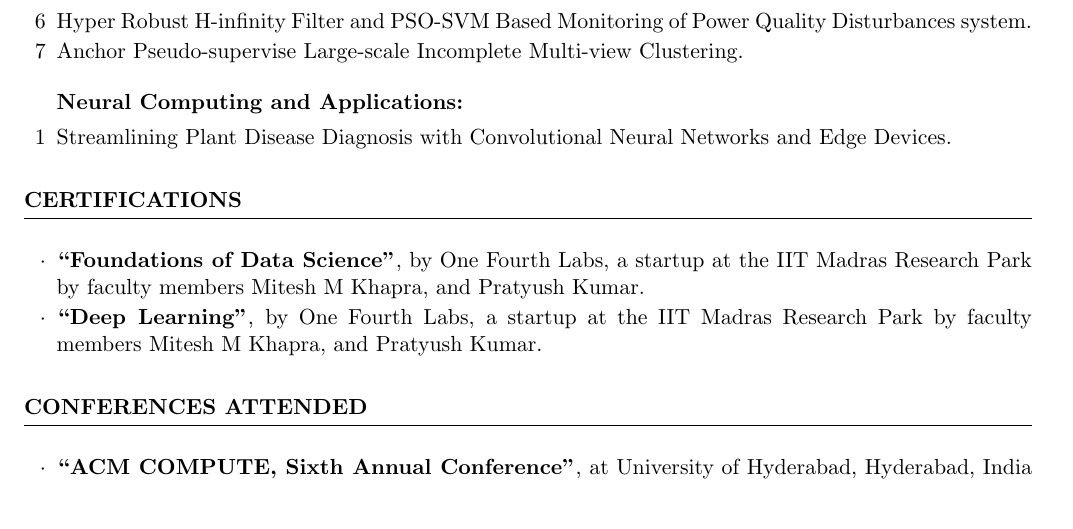
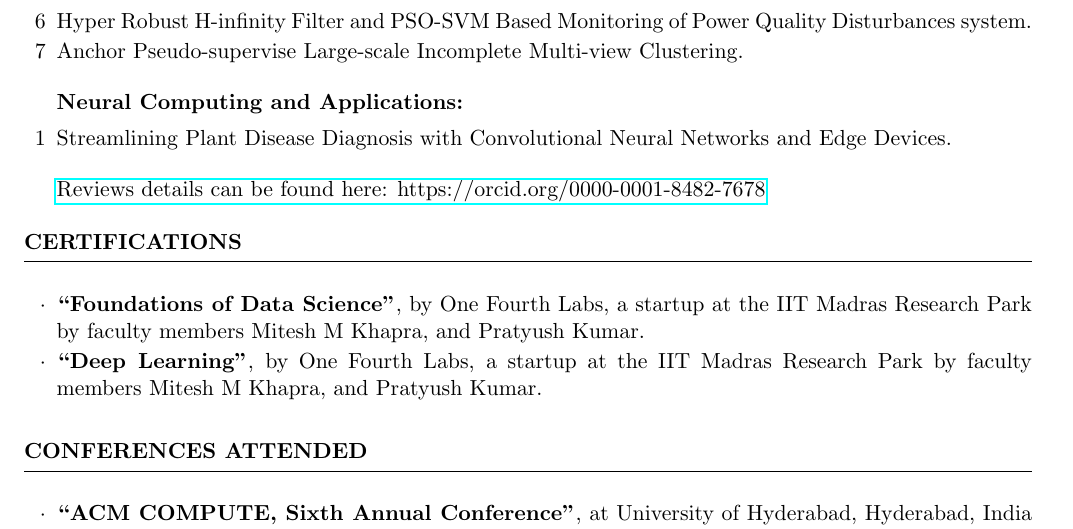
Before and after one commit to Narasim/Resume, a LaTeX CV (cv_4.tex): part of page 3 of 4, cut so that both start at the same text. Compiled offline with pdfLaTeX.

Commit message:
Peer Reviews added
Link to validate peer reviews is added

```diff
--- a/cv_4.tex
+++ b/cv_4.tex
@@ -167,6 +167,7 @@ $\cdot$ Programming & Numpy, Pandas, \& sklearn
 	\begin{rSubsection}{Neural Computing and Applications:}{}{}{}
 		\item[1] Streamlining Plant Disease Diagnosis with Convolutional Neural Networks and Edge	Devices.
 	\end{rSubsection}
+	\href{https://orcid.org/0000-0001-8482-7678}{Reviews details can be found here: https://orcid.org/0000-0001-8482-7678}
 \end{rSection}
 
 
```
Also changed, not shown: cv_4.pdf, cv_4.tex (2 more changed lines), 2 other files.
